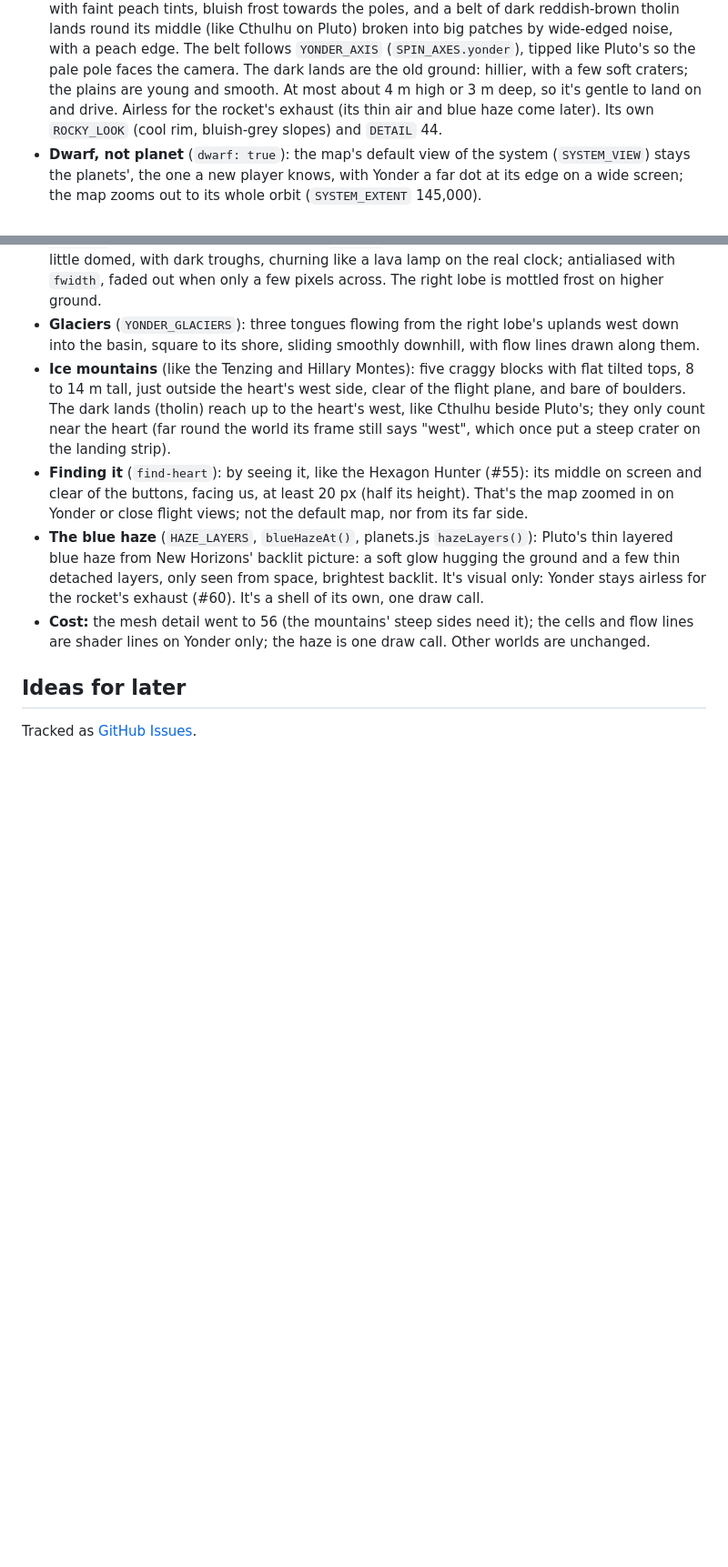
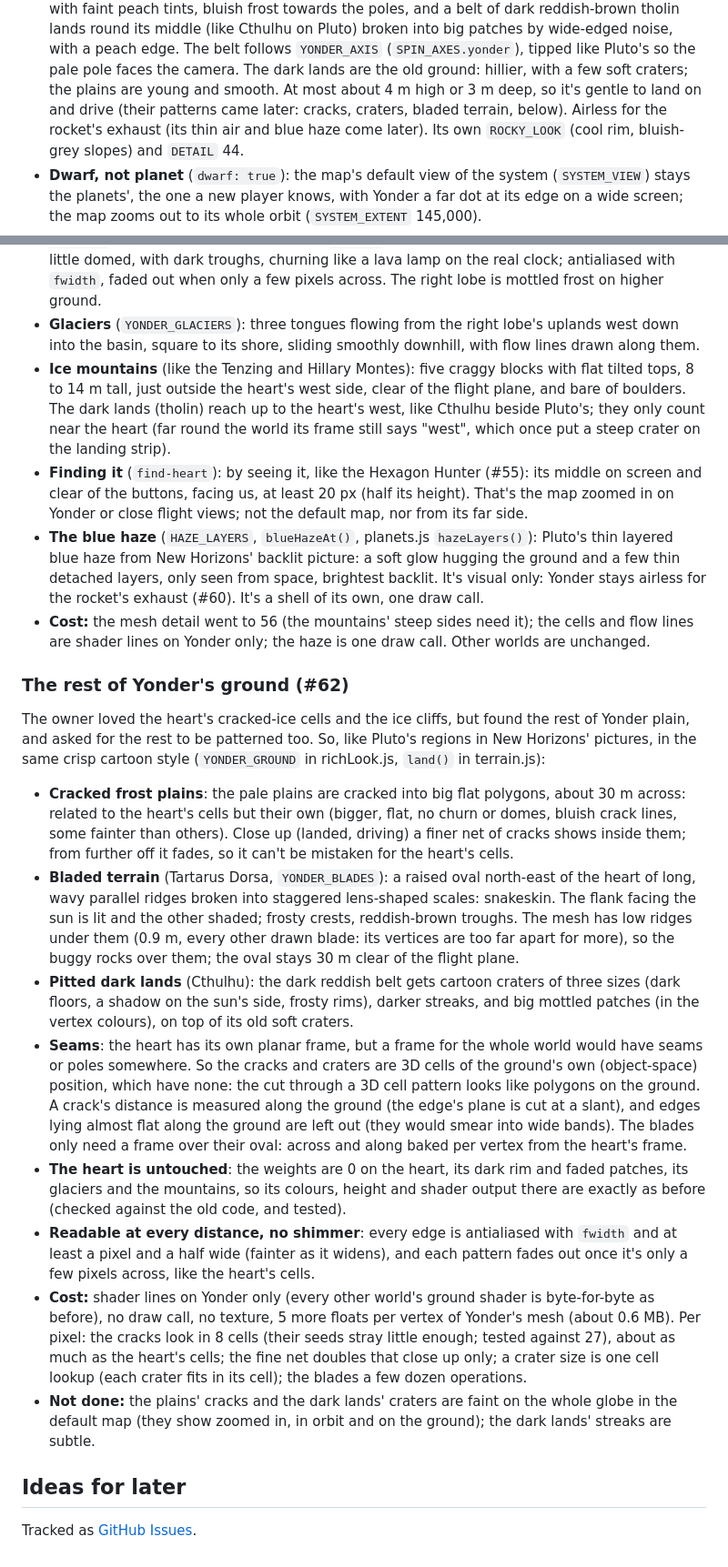
Before and after one commit to malfernion/worldVoyager, a Markdown page: docs/DESIGN.md, 2 parts joined by grey strips. Shown at 91% size. Drawn GitHub-style; blank space fills up the shorter version.

Commit message:
Docs: the rest of Yonder's ground (cracked plains, bladed terrain, pitted dark lands)
Part of #62

Co-Authored-By: Claude Opus 5.5 <noreply@anthropic.com>
Claude-Session: https://claude.ai/code/session_01GkCrBwfNRcZ4kGBKGAoQgK

```diff
--- a/docs/DESIGN.md
+++ b/docs/DESIGN.md
@@ -1436,7 +1436,7 @@ come later.
   noise, with a peach edge. The belt follows `YONDER_AXIS` (`SPIN_AXES.yonder`), tipped like
   Pluto's so the pale pole faces the camera. The dark lands are the old ground: hillier, with a
   few soft craters; the plains are young and smooth. At most about 4 m high or 3 m deep, so it's
-  gentle to land on and drive. Airless for the rocket's exhaust (its thin air and blue haze come
+  gentle to land on and drive (their patterns came later: cracks, craters, bladed terrain, below). Airless for the rocket's exhaust (its thin air and blue haze come
   later). Its own `ROCKY_LOOK` (cool rim, bluish-grey slopes) and `DETAIL` 44.
 - **Dwarf, not planet** (`dwarf: true`): the map's default view of the system (`SYSTEM_VIEW`)
   stays the planets', the one a new player knows, with Yonder a far dot at its edge on a wide
@@ -1500,6 +1500,46 @@ come later.
 - **Cost:** the mesh detail went to 56 (the mountains' steep sides need it); the cells and flow
   lines are shader lines on Yonder only; the haze is one draw call. Other worlds are unchanged.
 
+### The rest of Yonder's ground (#62)
+
+The owner loved the heart's cracked-ice cells and the ice cliffs, but found the rest of Yonder
+plain, and asked for the rest to be patterned too. So, like Pluto's regions in New Horizons'
+pictures, in the same crisp cartoon style (`YONDER_GROUND` in richLook.js, `land()` in
+terrain.js):
+
+- **Cracked frost plains**: the pale plains are cracked into big flat polygons, about 30 m
+  across: related to the heart's cells but their own (bigger, flat, no churn or domes, bluish
+  crack lines, some fainter than others). Close up (landed, driving) a finer net of cracks shows
+  inside them; from further off it fades, so it can't be mistaken for the heart's cells.
+- **Bladed terrain** (Tartarus Dorsa, `YONDER_BLADES`): a raised oval north-east of the heart of
+  long, wavy parallel ridges broken into staggered lens-shaped scales: snakeskin. The flank facing
+  the sun is lit and the other shaded; frosty crests, reddish-brown troughs. The mesh has low
+  ridges under them (0.9 m, every other drawn blade: its vertices are too far apart for more),
+  so the buggy rocks over them; the oval stays 30 m clear of the flight plane.
+- **Pitted dark lands** (Cthulhu): the dark reddish belt gets cartoon craters of three sizes
+  (dark floors, a shadow on the sun's side, frosty rims), darker streaks, and big mottled
+  patches (in the vertex colours), on top of its old soft craters.
+- **Seams**: the heart has its own planar frame, but a frame for the whole world would have seams
+  or poles somewhere. So the cracks and craters are 3D cells of the ground's own (object-space)
+  position, which have none: the cut through a 3D cell pattern looks like polygons on the ground.
+  A crack's distance is measured along the ground (the edge's plane is cut at a slant), and edges
+  lying almost flat along the ground are left out (they would smear into wide bands). The blades
+  only need a frame over their oval: across and along baked per vertex from the heart's frame.
+- **The heart is untouched**: the weights are 0 on the heart, its dark rim and faded patches,
+  its glaciers and the mountains, so its colours, height and shader output there are exactly as
+  before (checked against the old code, and tested).
+- **Readable at every distance, no shimmer**: every edge is antialiased with `fwidth` and at
+  least a pixel and a half wide (fainter as it widens), and each pattern fades out once it's only
+  a few pixels across, like the heart's cells.
+- **Cost:** shader lines on Yonder only (every other world's ground shader is byte-for-byte as
+  before), no draw call, no texture, 5 more floats per vertex of Yonder's mesh (about 0.6 MB).
+  Per pixel: the cracks look in 8 cells (their seeds stray little enough; tested against 27),
+  about as much as the heart's cells; the fine net doubles that close up only; a crater size is
+  one cell lookup (each crater fits in its cell); the blades a few dozen operations.
+- **Not done:** the plains' cracks and the dark lands' craters are faint on the whole globe in
+  the default map (they show zoomed in, in orbit and on the ground); the dark lands' streaks are
+  subtle.
+
 ## Ideas for later
 
 Tracked as [GitHub Issues](https://github.com/malfernion/worldVoyager/issues).
```
Also changed, not shown: AGENTS.md (+18 -2 lines), README.md (+2 -0 lines).
